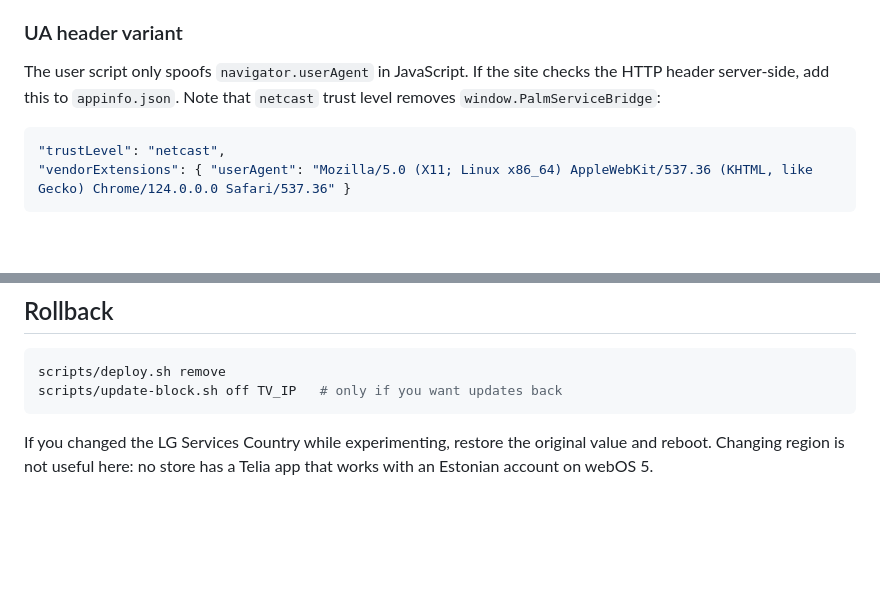
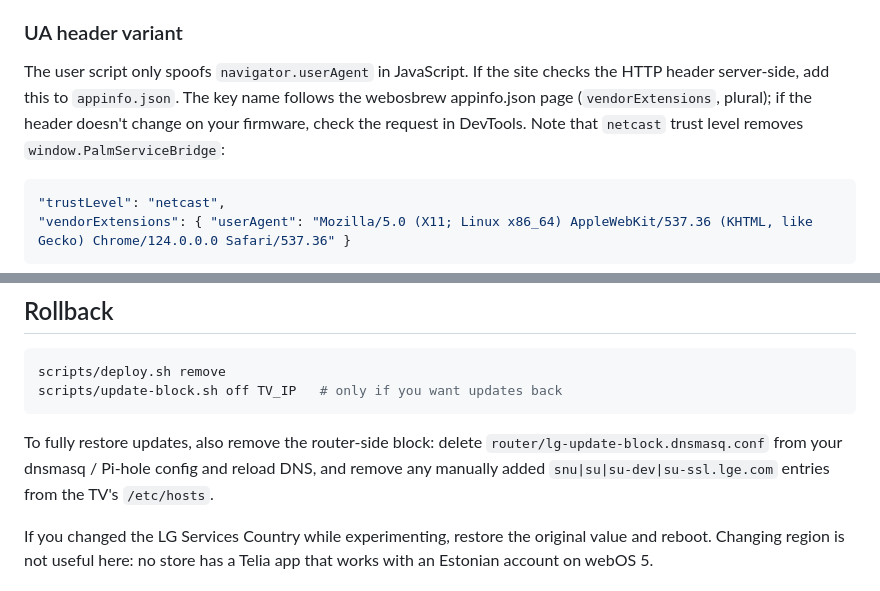
Before and after one commit to reneberkmann99/TeliaTV-WebOS5, a Markdown page: README.md, 2 parts joined by grey strips. Rendered like a GitHub page; blank space fills up the shorter version.

Commit message:
README: full rollback incl. router/hosts; note UA key source
Co-Authored-By: Claude Sonnet 5.5 <noreply@anthropic.com>
Claude-Session: https://claude.ai/code/session_015zSQrQYJErzwARfVjYbc1h

````diff
--- a/README.md
+++ b/README.md
@@ -66,7 +66,7 @@ Set `DEVICE=name` to use a device name other than `tvroot`.
 
 ### UA header variant
 
-The user script only spoofs `navigator.userAgent` in JavaScript. If the site checks the HTTP header server-side, add this to `appinfo.json`. Note that `netcast` trust level removes `window.PalmServiceBridge`:
+The user script only spoofs `navigator.userAgent` in JavaScript. If the site checks the HTTP header server-side, add this to `appinfo.json`. The key name follows the webosbrew appinfo.json page (`vendorExtensions`, plural); if the header doesn't change on your firmware, check the request in DevTools. Note that `netcast` trust level removes `window.PalmServiceBridge`:
 
 ```json
 "trustLevel": "netcast",
@@ -95,6 +95,8 @@ scripts/deploy.sh remove
 scripts/update-block.sh off TV_IP   # only if you want updates back
 ```
 
+To fully restore updates, also remove the router-side block: delete `router/lg-update-block.dnsmasq.conf` from your dnsmasq / Pi-hole config and reload DNS, and remove any manually added `snu|su|su-dev|su-ssl.lge.com` entries from the TV's `/etc/hosts`.
+
 If you changed the LG Services Country while experimenting, restore the original value and reboot. Changing region is not useful here: no store has a Telia app that works with an Estonian account on webOS 5.
 
 ## Why not the other approaches
````
